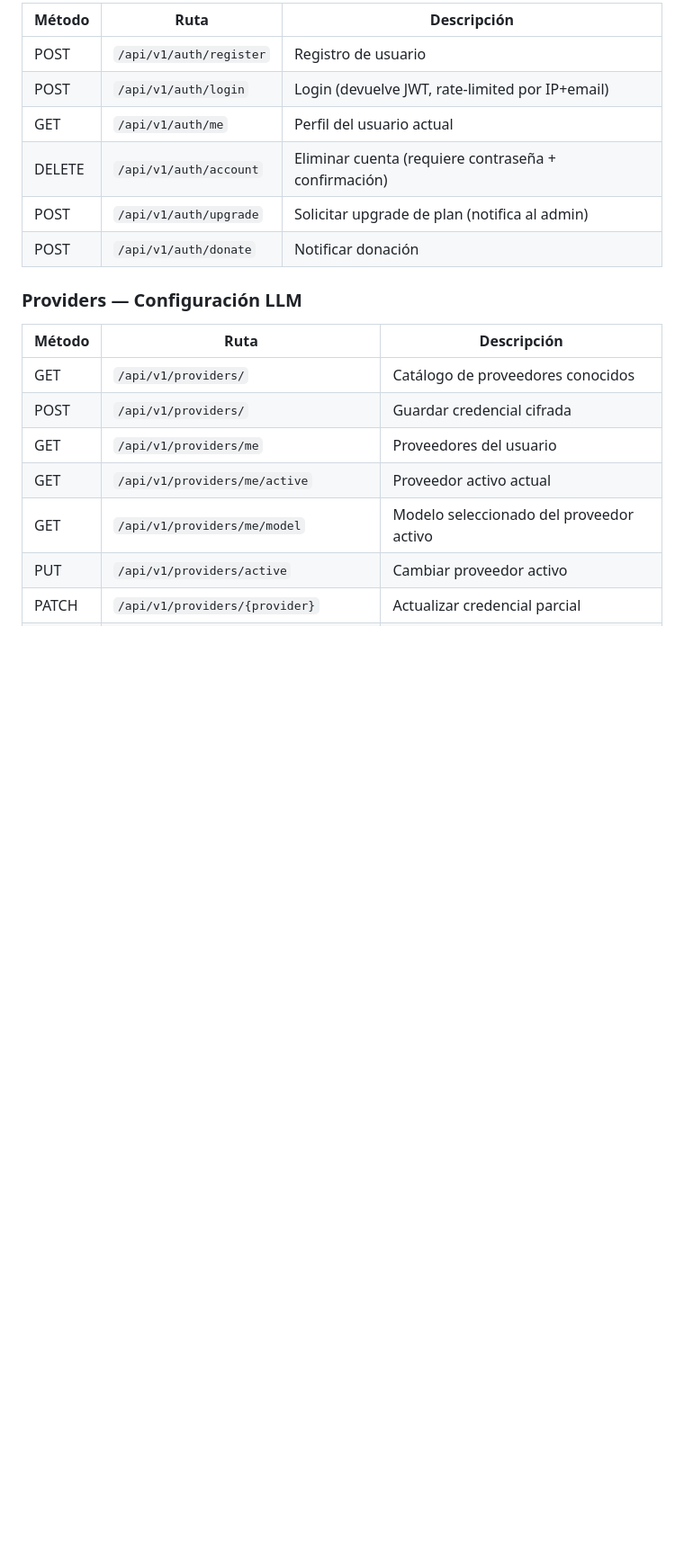
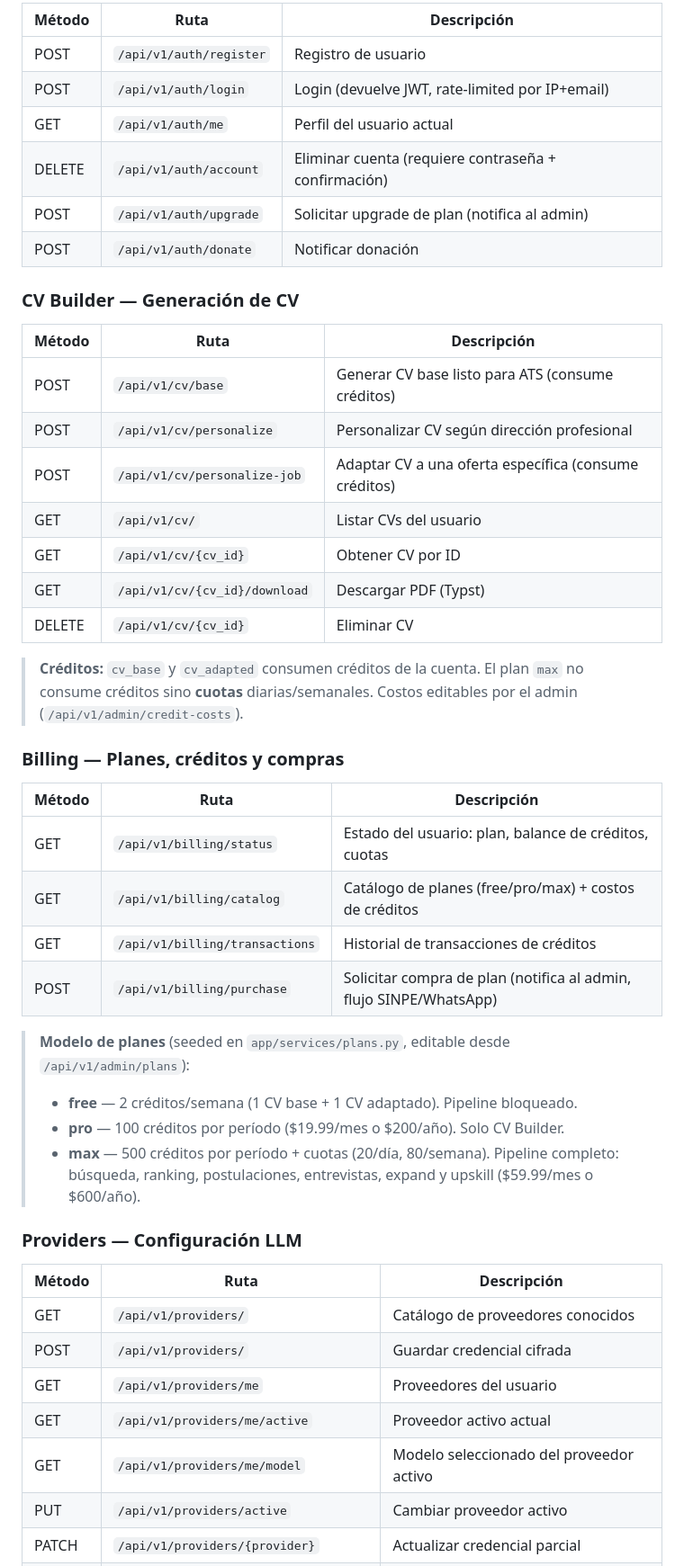
Before and after one commit to AntonyML/open-ai-jobs-search-fastapi-backend, a Markdown page: README.md, the part around one of its changes. Shown at 90% size. Drawn GitHub-style; blank space fills up the shorter version.

Commit message:
fix: update README to clarify job search backend features and plan details

```diff
--- a/README.md
+++ b/README.md
@@ -403,6 +409,34 @@ Todos bajo `/api/v1` (salvo el WebSocket).
 | DELETE | `/api/v1/auth/account` | Eliminar cuenta (requiere contraseña + confirmación) |
 | POST | `/api/v1/auth/upgrade` | Solicitar upgrade de plan (notifica al admin) |
 | POST | `/api/v1/auth/donate` | Notificar donación |
+
+### CV Builder — Generación de CV
+
+| Método | Ruta | Descripción |
+|--------|------|-------------|
+| POST | `/api/v1/cv/base` | Generar CV base listo para ATS (consume créditos) |
+| POST | `/api/v1/cv/personalize` | Personalizar CV según dirección profesional |
+| POST | `/api/v1/cv/personalize-job` | Adaptar CV a una oferta específica (consume créditos) |
+| GET | `/api/v1/cv/` | Listar CVs del usuario |
+| GET | `/api/v1/cv/{cv_id}` | Obtener CV por ID |
+| GET | `/api/v1/cv/{cv_id}/download` | Descargar PDF (Typst) |
+| DELETE | `/api/v1/cv/{cv_id}` | Eliminar CV |
+
+> **Créditos:** `cv_base` y `cv_adapted` consumen créditos de la cuenta. El plan `max` no consume créditos sino **cuotas** diarias/semanales. Costos editables por el admin (`/api/v1/admin/credit-costs`).
+
+### Billing — Planes, créditos y compras
+
+| Método | Ruta | Descripción |
+|--------|------|-------------|
+| GET | `/api/v1/billing/status` | Estado del usuario: plan, balance de créditos, cuotas |
+| GET | `/api/v1/billing/catalog` | Catálogo de planes (free/pro/max) + costos de créditos |
+| GET | `/api/v1/billing/transactions` | Historial de transacciones de créditos |
+| POST | `/api/v1/billing/purchase` | Solicitar compra de plan (notifica al admin, flujo SINPE/WhatsApp) |
+
+> **Modelo de planes** (seeded en `app/services/plans.py`, editable desde `/api/v1/admin/plans`):
+> - **free** — 2 créditos/semana (1 CV base + 1 CV adaptado). Pipeline bloqueado.
+> - **pro** — 100 créditos por período ($19.99/mes o $200/año). Solo CV Builder.
+> - **max** — 500 créditos por período + cuotas (20/día, 80/semana). Pipeline completo: búsqueda, ranking, postulaciones, entrevistas, expand y upskill ($59.99/mes o $600/año).
 
 ### Providers — Configuración LLM
 
```
Also changed, not shown: other parts of README.md (+35 -8 lines).
